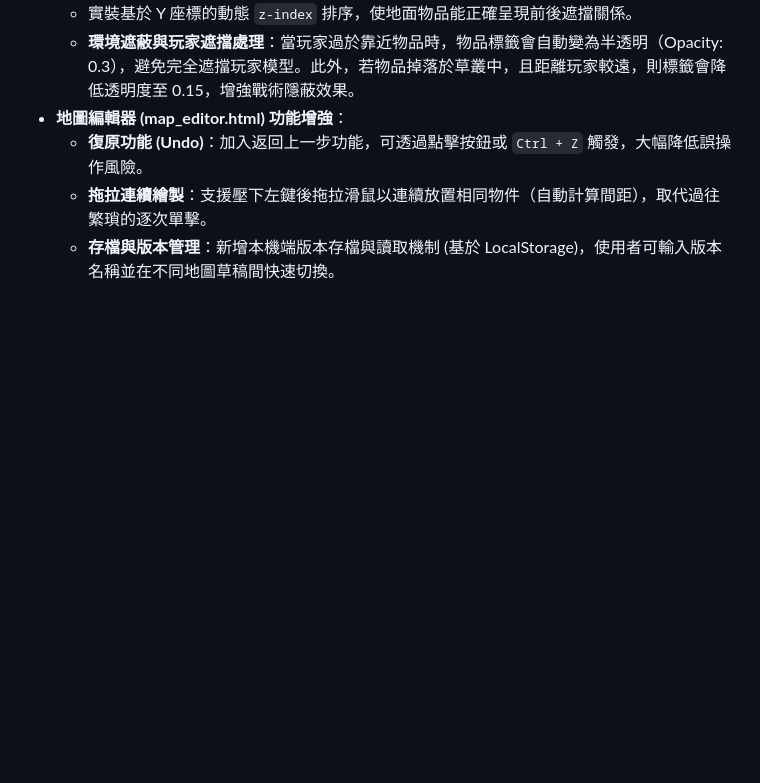
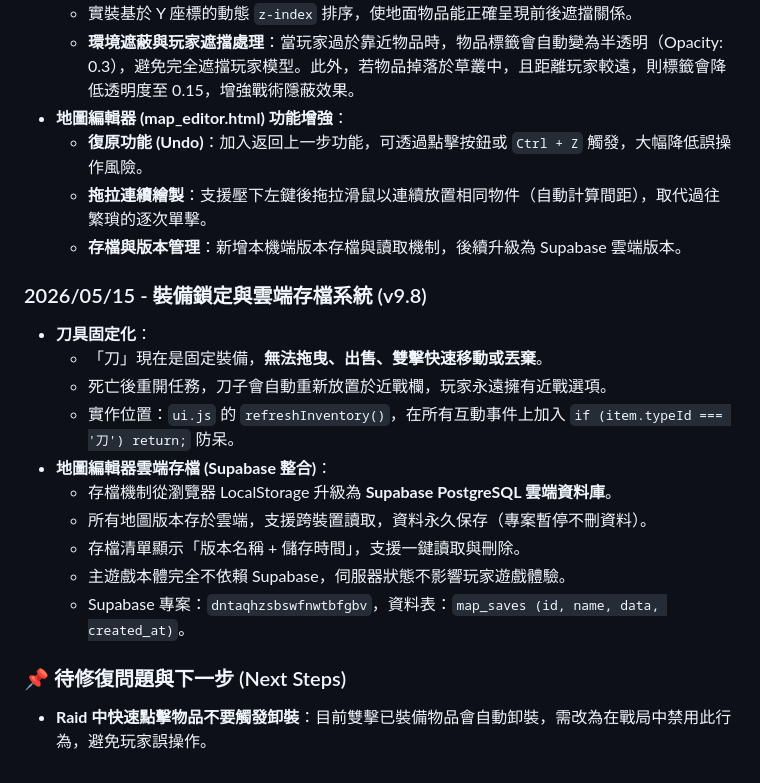
Before and after one commit to evan980331/shooting-game, a Markdown page: Game_Documentation.md, the part around the change. Drawn GitHub-style; blank space fills up the shorter version.

Commit message:
docs: update Game_Documentation.md with v9.8 knife lock and Supabase cloud save

```diff
--- a/Game_Documentation.md
+++ b/Game_Documentation.md
@@ -503,4 +503,19 @@
 - **地圖編輯器 (map_editor.html) 功能增強**：
   - **復原功能 (Undo)**：加入返回上一步功能，可透過點擊按鈕或 `Ctrl + Z` 觸發，大幅降低誤操作風險。
   - **拖拉連續繪製**：支援壓下左鍵後拖拉滑鼠以連續放置相同物件（自動計算間距），取代過往繁瑣的逐次單擊。
-  - **存檔與版本管理**：新增本機端版本存檔與讀取機制 (基於 LocalStorage)，使用者可輸入版本名稱並在不同地圖草稿間快速切換。
+  - **存檔與版本管理**：新增本機端版本存檔與讀取機制，後續升級為 Supabase 雲端版本。
+
+### 2026/05/15 - 裝備鎖定與雲端存檔系統 (v9.8)
+- **刀具固定化**：
+  - 「刀」現在是固定裝備，**無法拖曳、出售、雙擊快速移動或丟棄**。
+  - 死亡後重開任務，刀子會自動重新放置於近戰欄，玩家永遠擁有近戰選項。
+  - 實作位置：`ui.js` 的 `refreshInventory()`，在所有互動事件上加入 `if (item.typeId === '刀') return;` 防呆。
+- **地圖編輯器雲端存檔 (Supabase 整合)**：
+  - 存檔機制從瀏覽器 LocalStorage 升級為 **Supabase PostgreSQL 雲端資料庫**。
+  - 所有地圖版本存於雲端，支援跨裝置讀取，資料永久保存（專案暫停不刪資料）。
+  - 存檔清單顯示「版本名稱 + 儲存時間」，支援一鍵讀取與刪除。
+  - 主遊戲本體完全不依賴 Supabase，伺服器狀態不影響玩家遊戲體驗。
+  - Supabase 專案：`dntaqhzsbswfnwtbfgbv`，資料表：`map_saves (id, name, data, created_at)`。
+
+### 📌 待修復問題與下一步 (Next Steps)
+- **Raid 中快速點擊物品不要觸發卸裝**：目前雙擊已裝備物品會自動卸裝，需改為在戰局中禁用此行為，避免玩家誤操作。
```
